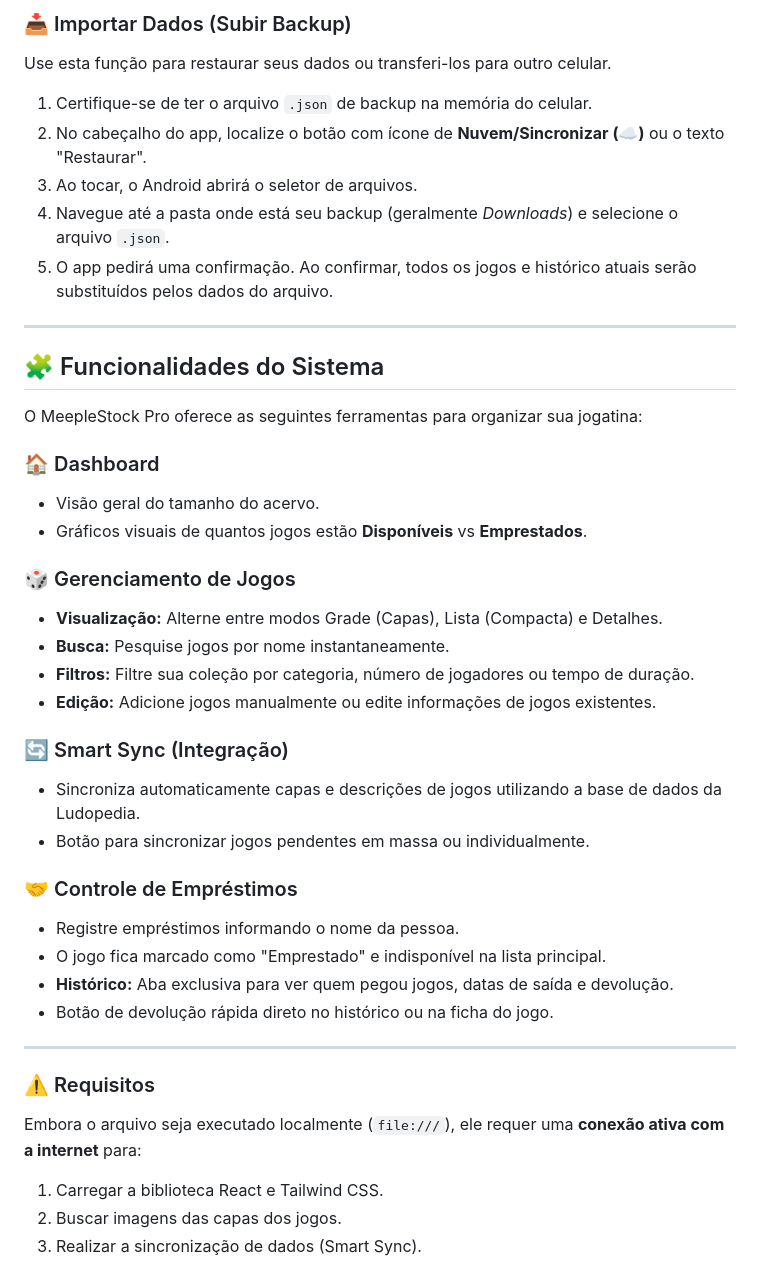
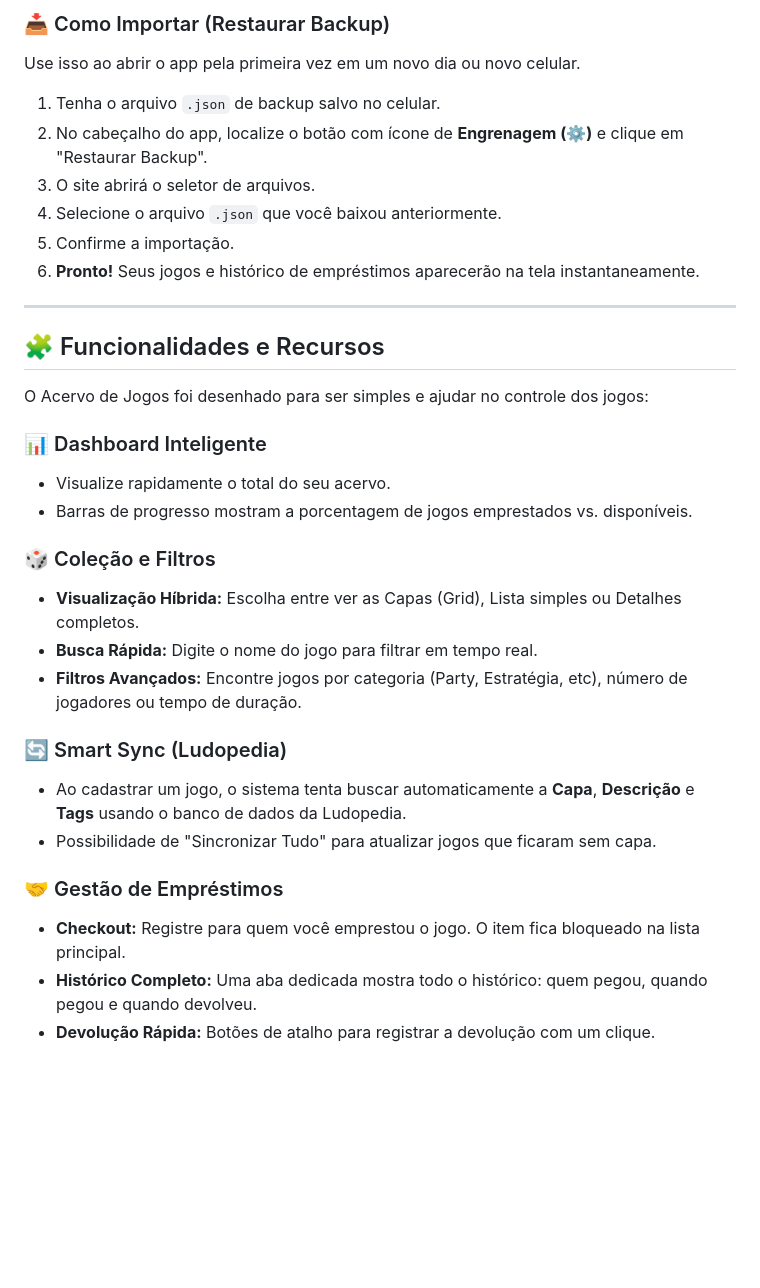
Before and after one commit to gabrielultimatex/Acervo-de-Jogos, a Markdown page: README.md, the part around one of its changes. GitHub-like rendering; blank space fills up the shorter version.

```diff
--- a/README.md
+++ b/README.md
@@ -43,43 +61,34 @@ Use esta função para salvar seu acervo atual e o histórico de empréstimos em
 
-### 📥 Importar Dados (Subir Backup)
-Use esta função para restaurar seus dados ou transferi-los para outro celular.
+### 📥 Como Importar (Restaurar Backup)
+Use isso ao abrir o app pela primeira vez em um novo dia ou novo celular.
 
-1.  Certifique-se de ter o arquivo `.json` de backup na memória do celular.
-2.  No cabeçalho do app, localize o botão com ícone de **Nuvem/Sincronizar (☁️)** ou o texto "Restaurar".
-3.  Ao tocar, o Android abrirá o seletor de arquivos.
-4.  Navegue até a pasta onde está seu backup (geralmente *Downloads*) e selecione o arquivo `.json`.
-5.  O app pedirá uma confirmação. Ao confirmar, todos os jogos e histórico atuais serão substituídos pelos dados do arquivo.
+1. Tenha o arquivo `.json` de backup salvo no celular.
+2. No cabeçalho do app, localize o botão com ícone de **Engrenagem (⚙️)** e clique em "Restaurar Backup".
+3. O site abrirá o seletor de arquivos.
+4. Selecione o arquivo `.json` que você baixou anteriormente.
+5. Confirme a importação.
+6. **Pronto!** Seus jogos e histórico de empréstimos aparecerão na tela instantaneamente.
 
 ---
 
-## 🧩 Funcionalidades do Sistema
+## 🧩 Funcionalidades e Recursos
 
-O MeepleStock Pro oferece as seguintes ferramentas para organizar sua jogatina:
+O Acervo de Jogos foi desenhado para ser simples e ajudar no controle dos jogos:
 
-### 🏠 Dashboard
-*   Visão geral do tamanho do acervo.
-*   Gráficos visuais de quantos jogos estão **Disponíveis** vs **Emprestados**.
+### 📊 Dashboard Inteligente
+*   Visualize rapidamente o total do seu acervo.
+*   Barras de progresso mostram a porcentagem de jogos emprestados vs. disponíveis.
 
-### 🎲 Gerenciamento de Jogos
-*   **Visualização:** Alterne entre modos Grade (Capas), Lista (Compacta) e Detalhes.
-*   **Busca:** Pesquise jogos por nome instantaneamente.
-*   **Filtros:** Filtre sua coleção por categoria, número de jogadores ou tempo de duração.
-*   **Edição:** Adicione jogos manualmente ou edite informações de jogos existentes.
+### 🎲 Coleção e Filtros
+*   **Visualização Híbrida:** Escolha entre ver as Capas (Grid), Lista simples ou Detalhes completos.
+*   **Busca Rápida:** Digite o nome do jogo para filtrar em tempo real.
+*   **Filtros Avançados:** Encontre jogos por categoria (Party, Estratégia, etc), número de jogadores ou tempo de duração.
 
-### 🔄 Smart Sync (Integração)
-*   Sincroniza automaticamente capas e descrições de jogos utilizando a base de dados da Ludopedia.
-*   Botão para sincronizar jogos pendentes em massa ou individualmente.
+### 🔄 Smart Sync (Ludopedia)
+*   Ao cadastrar um jogo, o sistema tenta buscar automaticamente a **Capa**, **Descrição** e **Tags** usando o banco de dados da Ludopedia.
+*   Possibilidade de "Sincronizar Tudo" para atualizar jogos que ficaram sem capa.
 
-### 🤝 Controle de Empréstimos
-*   Registre empréstimos informando o nome da pessoa.
-*   O jogo fica marcado como "Emprestado" e indisponível na lista principal.
-*   **Histórico:** Aba exclusiva para ver quem pegou jogos, datas de saída e devolução.
-*   Botão de devolução rápida direto no histórico ou na ficha do jogo.
-
----
-
-### ⚠️ Requisitos
-Embora o arquivo seja executado localmente (`file:///`), ele requer uma **conexão ativa com a internet** para:
-1.  Carregar a biblioteca React e Tailwind CSS.
-2.  Buscar imagens das capas dos jogos.
-3.  Realizar a sincronização de dados (Smart Sync).
+### 🤝 Gestão de Empréstimos
+*   **Checkout:** Registre para quem você emprestou o jogo. O item fica bloqueado na lista principal.
+*   **Histórico Completo:** Uma aba dedicada mostra todo o histórico: quem pegou, quando pegou e quando devolveu.
+*   **Devolução Rápida:** Botões de atalho para registrar a devolução com um clique.
```
Also changed, not shown: other parts of README.md (+42 -24 lines).
